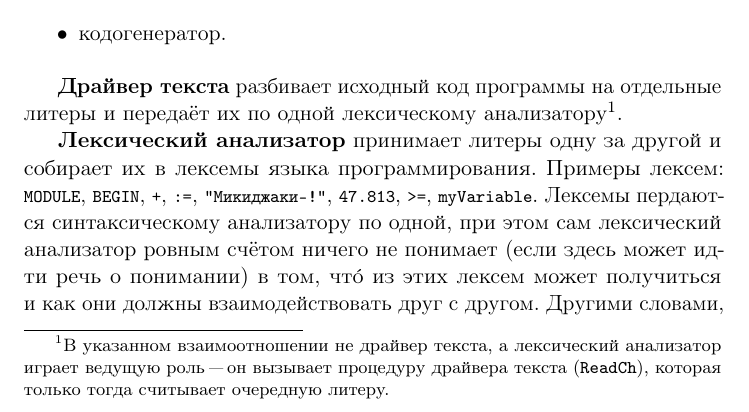
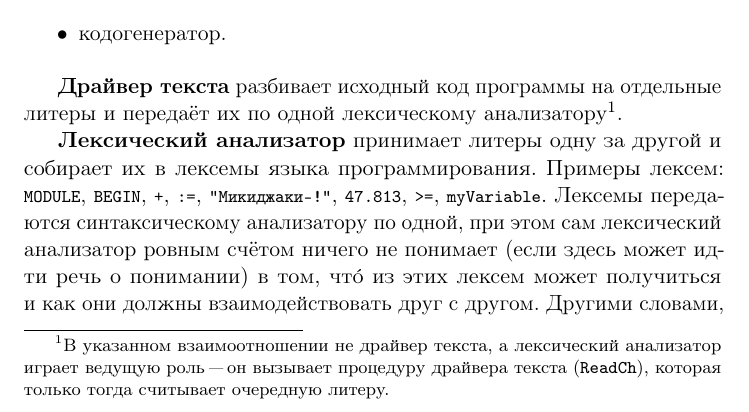
Before and after one commit to kekcleader/OberonBook, a LaTeX book (oberon.tex, which reads 100_general_division.tex): part of page 2 of 6, cut so that both start at the same text. Compiled offline with pdfLaTeX.

Commit message:
Исправлена опечатка

```diff
--- a/100_general_division.tex
+++ b/100_general_division.tex
@@ -20,7 +20,7 @@
 и собирает их в лексемы языка программирования. Примеры лексем:
 \kod{MODULE}, \kod{BEGIN}, \kod{+}, \kod{:=}, \kod{"Мики-джаки!"},
 \kod{47.813}, \kod{>=}, \kod{myVariable}.
-Лексемы пердаются синтаксическому анализатору по одной, при этом сам
+Лексемы передаются синтаксическому анализатору по одной, при этом сам
 лексический анализатор ровным счётом ничего не понимает (если здесь
 может идти речь о~понимании) в~том, чт\'{о}
 из~этих лексем может получиться и~как они должны взаимодействовать
```
